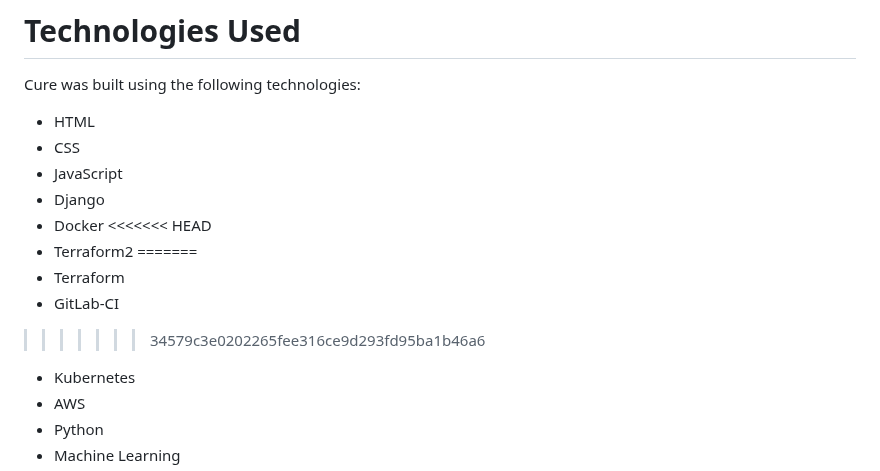
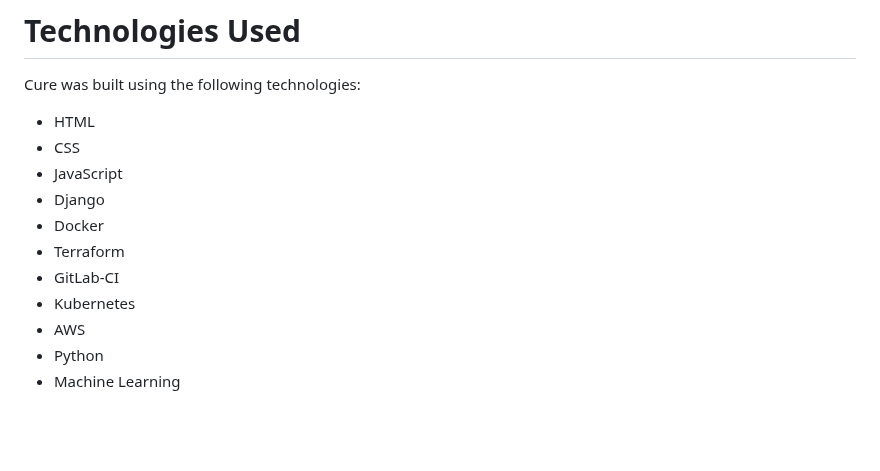
Before and after one commit to abdelrhmanawidaa/cure-app, a Markdown page: README.md, the part around the change. Drawn GitHub-style; blank space fills up the shorter version.

Commit message:
edited: readme

```diff
--- a/README.md
+++ b/README.md
@@ -9,12 +9,8 @@ Cure was built using the following technologies:
 - JavaScript
 - Django
 - Docker
-<<<<<<< HEAD
-- Terraform2
-=======
 - Terraform
 - GitLab-CI
->>>>>>> 34579c3e0202265fee316ce9d293fd95ba1b46a6
 - Kubernetes
 - AWS
 - Python
```
